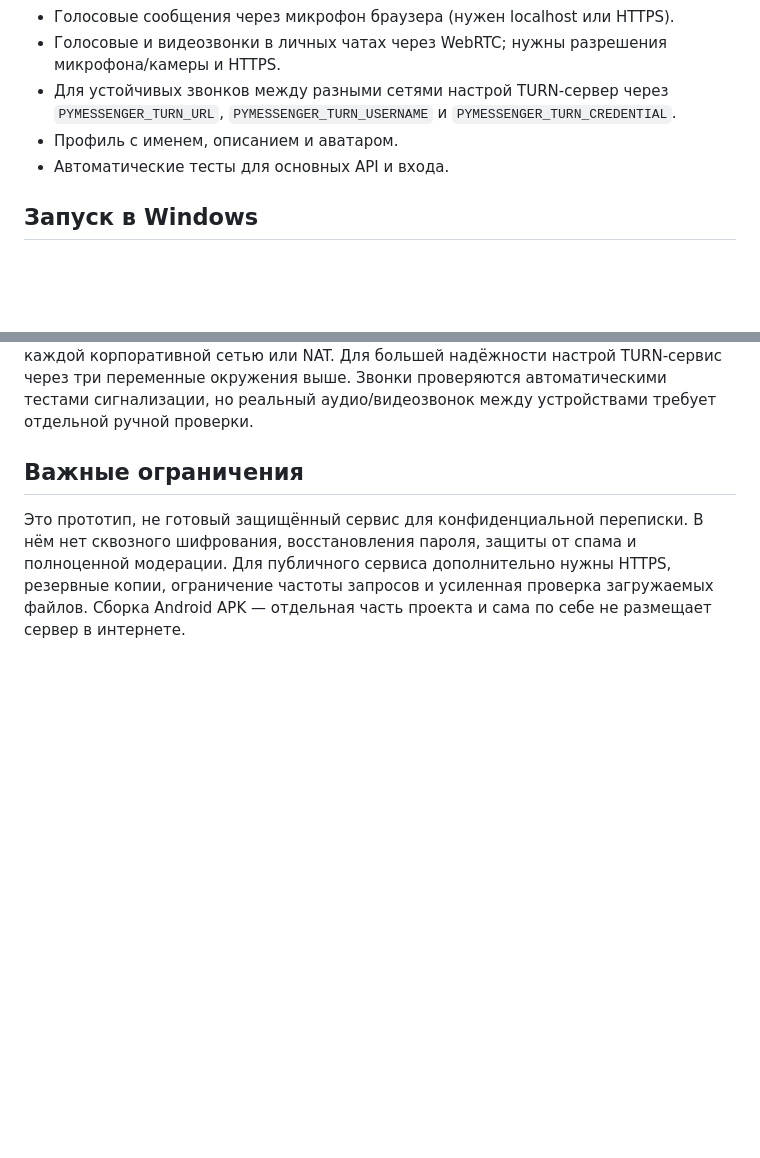
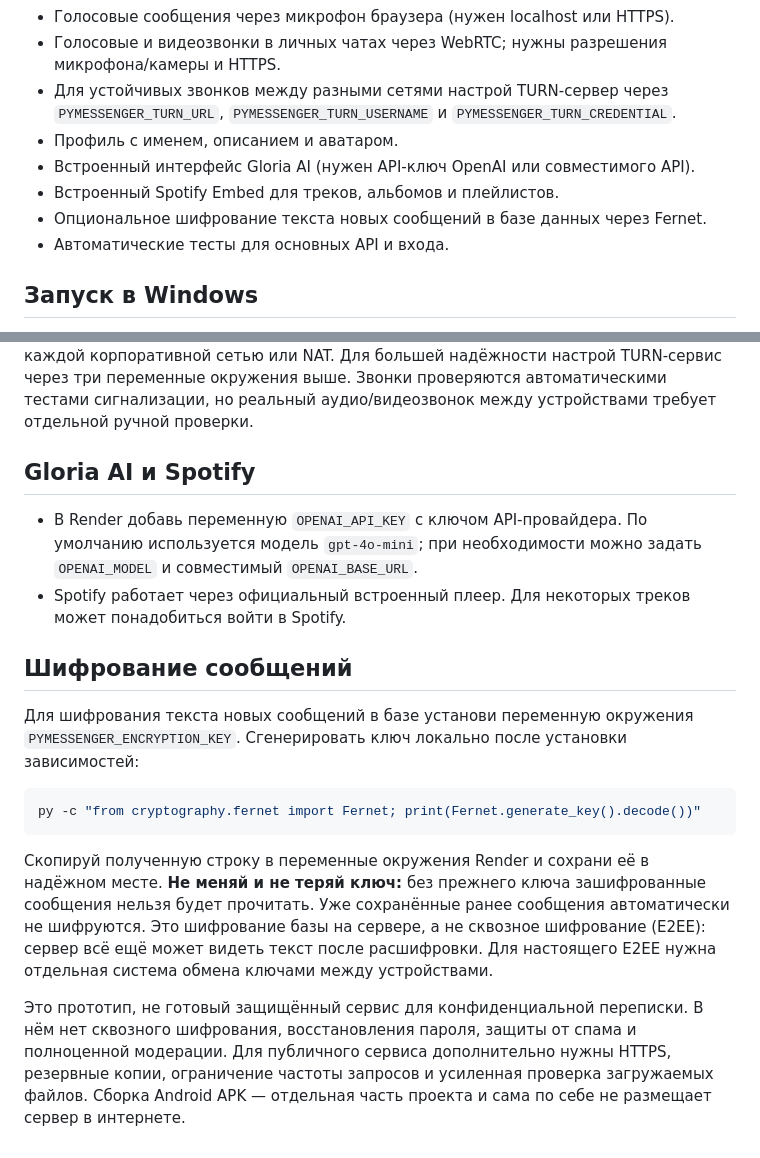
Before and after one commit to Ruslan5955/PyMessenger-Android., a Markdown page: README.md, 2 parts joined by grey strips. Rendered like a GitHub page; blank space fills up the shorter version.

Commit message:
Document Gloria AI, Spotify and message encryption setup

````diff
--- a/README.md
+++ b/README.md
@@ -12,6 +12,9 @@
 - Голосовые и видеозвонки в личных чатах через WebRTC; нужны разрешения микрофона/камеры и HTTPS.
 - Для устойчивых звонков между разными сетями настрой TURN-сервер через `PYMESSENGER_TURN_URL`, `PYMESSENGER_TURN_USERNAME` и `PYMESSENGER_TURN_CREDENTIAL`.
 - Профиль с именем, описанием и аватаром.
+- Встроенный интерфейс Gloria AI (нужен API-ключ OpenAI или совместимого API).
+- Встроенный Spotify Embed для треков, альбомов и плейлистов.
+- Опциональное шифрование текста новых сообщений в базе данных через Fernet.
 - Автоматические тесты для основных API и входа.
 
 ## Запуск в Windows
@@ -64,5 +67,15 @@ gunicorn app:app
 ## Звонки
 В личном чате нажми значок телефона для голосового звонка или значок экрана для видеозвонка. Входящий вызов нужно принять. Браузер попросит разрешение на микрофон/камеру; для публичного сайта необходим HTTPS. По умолчанию используется STUN, который помогает установить прямое соединение, но не гарантирует связь за каждой корпоративной сетью или NAT. Для большей надёжности настрой TURN-сервис через три переменные окружения выше. Звонки проверяются автоматическими тестами сигнализации, но реальный аудио/видеозвонок между устройствами требует отдельной ручной проверки.
 
-## Важные ограничения
+## Gloria AI и Spotify
+- В Render добавь переменную `OPENAI_API_KEY` с ключом API-провайдера. По умолчанию используется модель `gpt-4o-mini`; при необходимости можно задать `OPENAI_MODEL` и совместимый `OPENAI_BASE_URL`.
+- Spotify работает через официальный встроенный плеер. Для некоторых треков может понадобиться войти в Spotify.
+
+## Шифрование сообщений
+Для шифрования текста новых сообщений в базе установи переменную окружения `PYMESSENGER_ENCRYPTION_KEY`. Сгенерировать ключ локально после установки зависимостей:
+```powershell
+py -c "from cryptography.fernet import Fernet; print(Fernet.generate_key().decode())"
+```
+Скопируй полученную строку в переменные окружения Render и сохрани её в надёжном месте. **Не меняй и не теряй ключ:** без прежнего ключа зашифрованные сообщения нельзя будет прочитать. Уже сохранённые ранее сообщения автоматически не шифруются. Это шифрование базы на сервере, а не сквозное шифрование (E2EE): сервер всё ещё может видеть текст после расшифровки. Для настоящего E2EE нужна отдельная система обмена ключами между устройствами.
+
 Это прототип, не готовый защищённый сервис для конфиденциальной переписки. В нём нет сквозного шифрования, восстановления пароля, защиты от спама и полноценной модерации. Для публичного сервиса дополнительно нужны HTTPS, резервные копии, ограничение частоты запросов и усиленная проверка загружаемых файлов. Сборка Android APK — отдельная часть проекта и сама по себе не размещает сервер в интернете.
````
